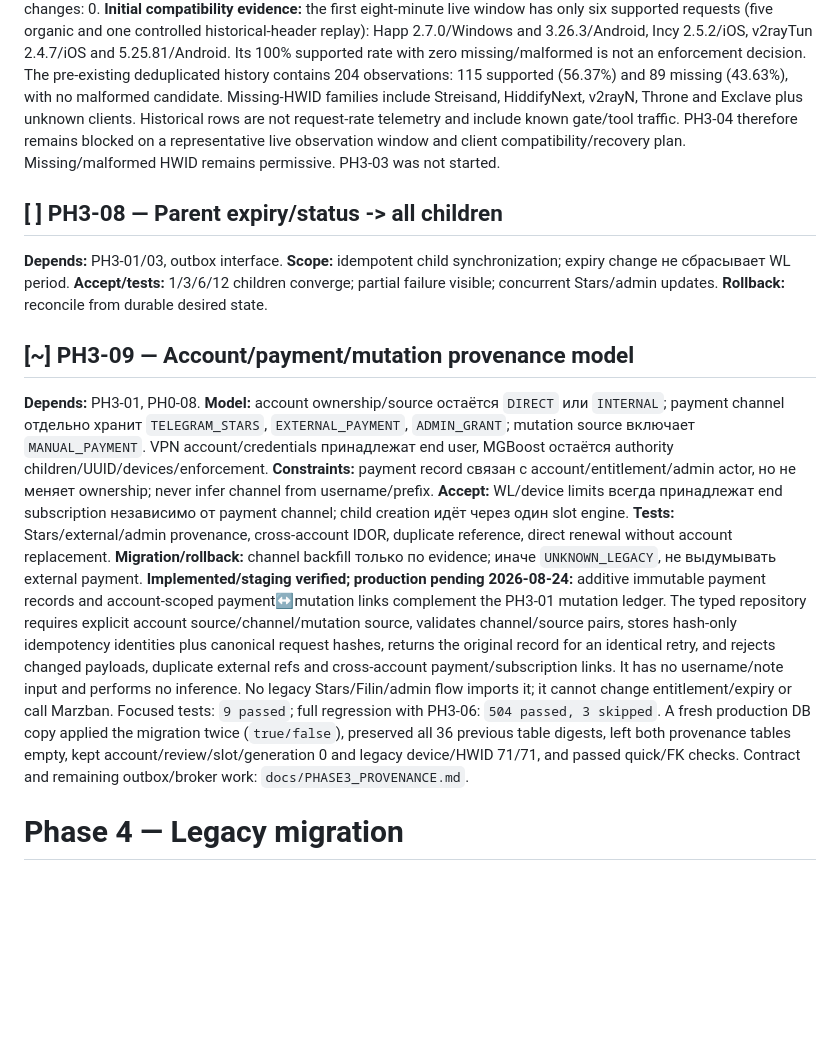
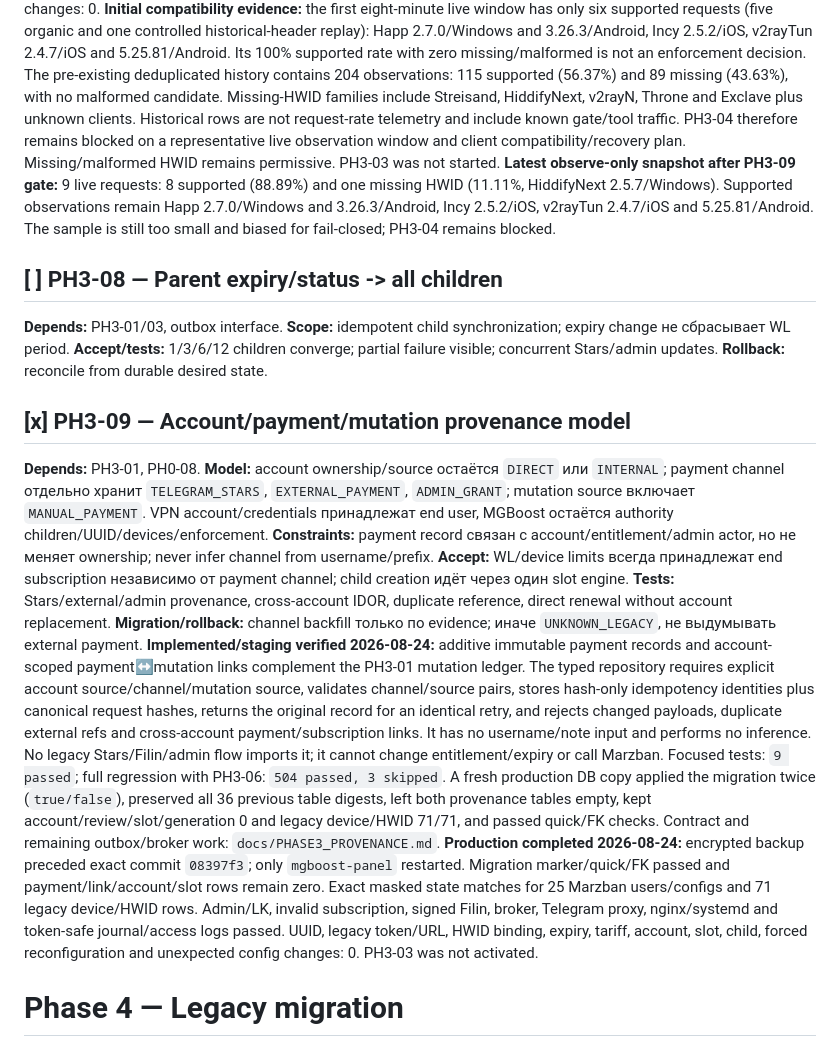
Before and after one commit to Beykus-Y/MGBoost_Panel, a Markdown page: ROADMAP.md, the part around the change. Rendered like a GitHub page; blank space fills up the shorter version.

Commit message:
docs: close PH3-09 production gate

```diff
--- a/ROADMAP.md
+++ b/ROADMAP.md
@@ -477,6 +477,7 @@ and are not eligible for completion.
 **Implemented/staging verified 2026-08-24:** additive daily subject/rollup schema records only bounded client/version/platform, three compatibility categories, monotonic counts and a subscription-scoped HMAC-SHA256 correlation verifier under a dedicated non-DB key. No username, raw bearer, UUID, IP, full HWID/UA/header or device name enters telemetry. Independent short-timeout `BEGIN IMMEDIATE` writes are fail-open, bounded by daily row caps and protected across workers; detailed pseudonyms retain 30 days and identifier-free rollups 60 days, with opportunistic plus daily systemd cleanup. There is no HTTP endpoint. Focused tests `42 passed`; full regression `487 passed, 3 skipped`. A fresh production DB copy applied the migration idempotently (`true/false`), preserved all 32 pre-existing non-marker table digests, kept legacy device/HWID 71/71 and parent/slot/generation 0/0/0, passed quick/FK checks and persisted zero raw canaries. Contract/runbook: `docs/PHASE3_COMPATIBILITY_TELEMETRY.md`.
 **Production completed 2026-08-24:** verified encrypted backup preceded the exact implementation pull; a dedicated 64-character CSPRNG key was added to the protected service environment without disclosure, and only `mgboost-panel` restarted. The hardened daily cleanup timer is enabled. Its first immediate start raced the `Type=simple` application migration and safely exposed a missing-table startup assumption; main remained healthy, no user flow changed, and `d69ee39` made pre-schema/rollback cleanup a tested no-op before the timer gate passed. Exact masked pre/post digests match for 25/25 Marzban identities/configs and 71/71 legacy device/HWID rows; parent/slot/generation remain 0/0/0. Valid legacy `/sub` returned 200 with functional config, and admin/LK/Stars/Filin/broker/Telegram/nginx/systemd/SQLite/token-safe logs passed. UUID, legacy token/URL, HWID binding, expiry, tariff, parent account, slot/generation, child user, forced reconfiguration and unexpected config changes: 0.
 **Initial compatibility evidence:** the first eight-minute live window has only six supported requests (five organic and one controlled historical-header replay): Happ 2.7.0/Windows and 3.26.3/Android, Incy 2.5.2/iOS, v2rayTun 2.4.7/iOS and 5.25.81/Android. Its 100% supported rate with zero missing/malformed is not an enforcement decision. The pre-existing deduplicated history contains 204 observations: 115 supported (56.37%) and 89 missing (43.63%), with no malformed candidate. Missing-HWID families include Streisand, HiddifyNext, v2rayN, Throne and Exclave plus unknown clients. Historical rows are not request-rate telemetry and include known gate/tool traffic. PH3-04 therefore remains blocked on a representative live observation window and client compatibility/recovery plan. Missing/malformed HWID remains permissive. PH3-03 was not started.
+**Latest observe-only snapshot after PH3-09 gate:** 9 live requests: 8 supported (88.89%) and one missing HWID (11.11%, HiddifyNext 2.5.7/Windows). Supported observations remain Happ 2.7.0/Windows and 3.26.3/Android, Incy 2.5.2/iOS, v2rayTun 2.4.7/iOS and 5.25.81/Android. The sample is still too small and biased for fail-closed; PH3-04 remains blocked.
 
 ## [ ] PH3-08 — Parent expiry/status -> all children
 
@@ -484,7 +485,7 @@ and are not eligible for completion.
 **Accept/tests:** 1/3/6/12 children converge; partial failure visible; concurrent Stars/admin updates.
 **Rollback:** reconcile from durable desired state.
 
-## [~] PH3-09 — Account/payment/mutation provenance model
+## [x] PH3-09 — Account/payment/mutation provenance model
 
 **Depends:** PH3-01, PH0-08.
 **Model:** account ownership/source остаётся `DIRECT` или `INTERNAL`; payment channel отдельно хранит `TELEGRAM_STARS`, `EXTERNAL_PAYMENT`, `ADMIN_GRANT`; mutation source включает `MANUAL_PAYMENT`. VPN account/credentials принадлежат end user, MGBoost остаётся authority children/UUID/devices/enforcement.
@@ -492,7 +493,8 @@ and are not eligible for completion.
 **Accept:** WL/device limits всегда принадлежат end subscription независимо от payment channel; child creation идёт через один slot engine.
 **Tests:** Stars/external/admin provenance, cross-account IDOR, duplicate reference, direct renewal without account replacement.
 **Migration/rollback:** channel backfill только по evidence; иначе `UNKNOWN_LEGACY`, не выдумывать external payment.
-**Implemented/staging verified; production pending 2026-08-24:** additive immutable payment records and account-scoped payment↔mutation links complement the PH3-01 mutation ledger. The typed repository requires explicit account source/channel/mutation source, validates channel/source pairs, stores hash-only idempotency identities plus canonical request hashes, returns the original record for an identical retry, and rejects changed payloads, duplicate external refs and cross-account payment/subscription links. It has no username/note input and performs no inference. No legacy Stars/Filin/admin flow imports it; it cannot change entitlement/expiry or call Marzban. Focused tests: `9 passed`; full regression with PH3-06: `504 passed, 3 skipped`. A fresh production DB copy applied the migration twice (`true/false`), preserved all 36 previous table digests, left both provenance tables empty, kept account/review/slot/generation 0 and legacy device/HWID 71/71, and passed quick/FK checks. Contract and remaining outbox/broker work: `docs/PHASE3_PROVENANCE.md`.
+**Implemented/staging verified 2026-08-24:** additive immutable payment records and account-scoped payment↔mutation links complement the PH3-01 mutation ledger. The typed repository requires explicit account source/channel/mutation source, validates channel/source pairs, stores hash-only idempotency identities plus canonical request hashes, returns the original record for an identical retry, and rejects changed payloads, duplicate external refs and cross-account payment/subscription links. It has no username/note input and performs no inference. No legacy Stars/Filin/admin flow imports it; it cannot change entitlement/expiry or call Marzban. Focused tests: `9 passed`; full regression with PH3-06: `504 passed, 3 skipped`. A fresh production DB copy applied the migration twice (`true/false`), preserved all 36 previous table digests, left both provenance tables empty, kept account/review/slot/generation 0 and legacy device/HWID 71/71, and passed quick/FK checks. Contract and remaining outbox/broker work: `docs/PHASE3_PROVENANCE.md`.
+**Production completed 2026-08-24:** encrypted backup preceded exact commit `08397f3`; only `mgboost-panel` restarted. Migration marker/quick/FK passed and payment/link/account/slot rows remain zero. Exact masked state matches for 25 Marzban users/configs and 71 legacy device/HWID rows. Admin/LK, invalid subscription, signed Filin, broker, Telegram proxy, nginx/systemd and token-safe journal/access logs passed. UUID, legacy token/URL, HWID binding, expiry, tariff, account, slot, child, forced reconfiguration and unexpected config changes: 0. PH3-03 was not activated.
 
 # Phase 4 — Legacy migration
 
```
Also changed, not shown: CHANGELOG.md (+1 -1 lines), docs/PHASE3_PROVENANCE.md (+13 -0 lines).
